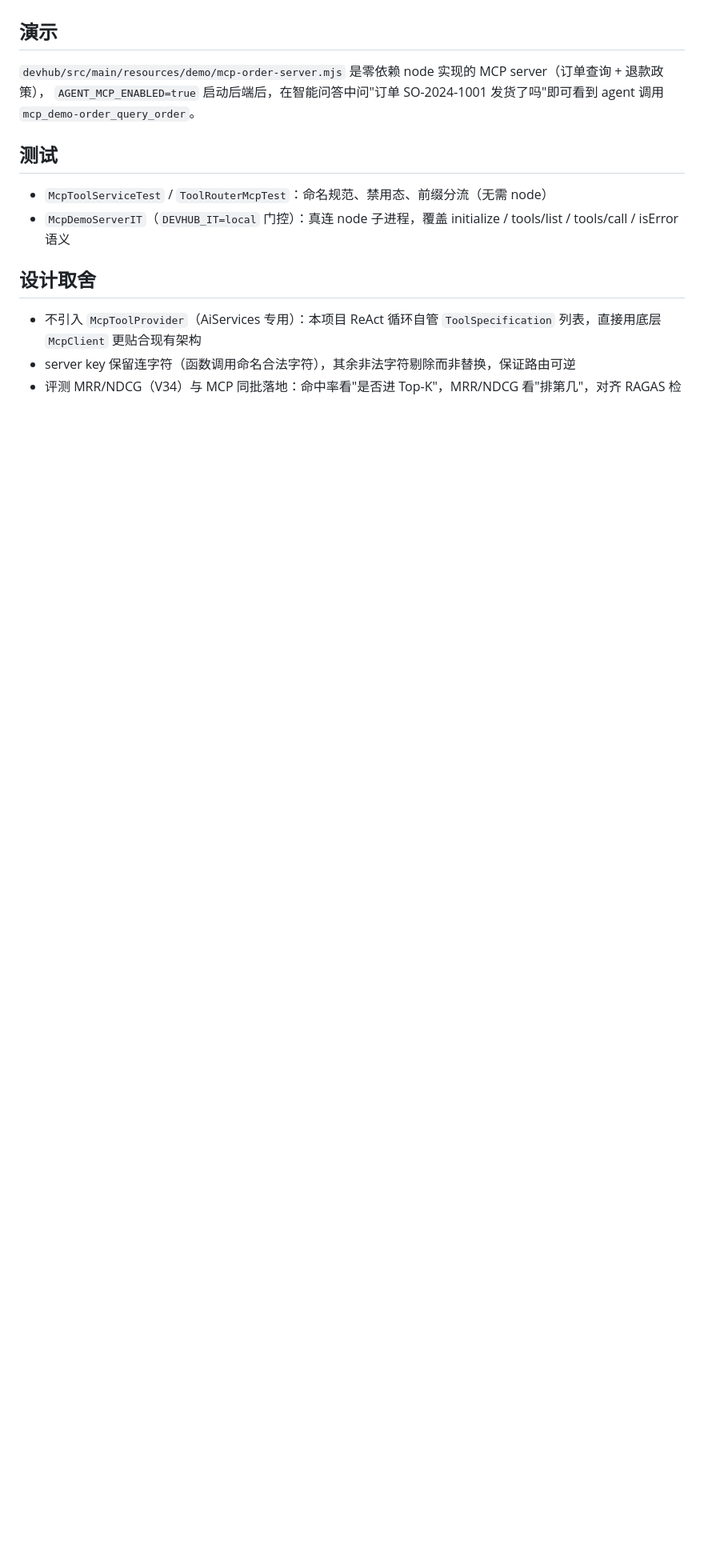
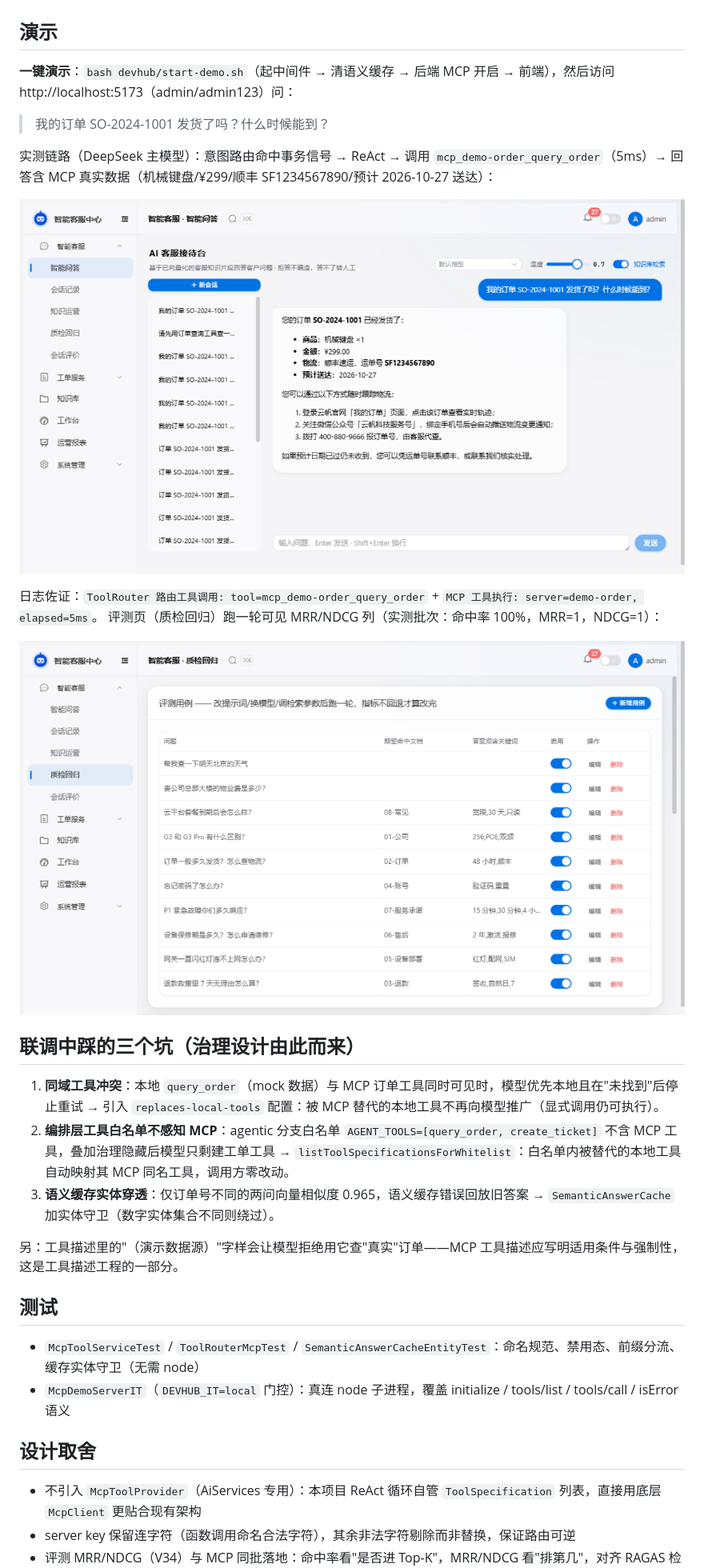
Before and after one commit to 11MISFITKID11/dev-hub, a Markdown page: docs/mcp-integration.md, the part around the change. Shown at 80% size. GitHub-like rendering; pictures changed too: docs/assets/eval-mrr-ndcg.png (added), docs/assets/mcp-order-query-demo.png (added); blank space fills up the shorter version.

```diff
--- a/docs/mcp-integration.md
+++ b/docs/mcp-integration.md
@@ -37,13 +37,30 @@ agent:
 
 ## 演示
 
-`devhub/src/main/resources/demo/mcp-order-server.mjs` 是零依赖 node 实现的 MCP server（订单查询 + 退款政策），
-`AGENT_MCP_ENABLED=true` 启动后端后，在智能问答中问"订单 SO-2024-1001 发货了吗"即可看到 agent 调用
-`mcp_demo-order_query_order`。
+**一键演示**：`bash devhub/start-demo.sh`（起中间件 → 清语义缓存 → 后端 MCP 开启 → 前端），然后访问 http://localhost:5173（admin/admin123）问：
+
+> 我的订单 SO-2024-1001 发货了吗？什么时候能到？
+
+实测链路（DeepSeek 主模型）：意图路由命中事务信号 → ReAct → 调用 `mcp_demo-order_query_order`（5ms）→ 回答含 MCP 真实数据（机械键盘/¥299/顺丰 SF1234567890/预计 2026-10-27 送达）：
+
+![MCP 订单查询演示](assets/mcp-order-query-demo.png)
+
+日志佐证：`ToolRouter 路由工具调用: tool=mcp_demo-order_query_order` + `MCP 工具执行: server=demo-order, elapsed=5ms`。
+评测页（质检回归）跑一轮可见 MRR/NDCG 列（实测批次：命中率 100%，MRR=1，NDCG=1）：
+
+![评测 MRR/NDCG](assets/eval-mrr-ndcg.png)
+
+## 联调中踩的三个坑（治理设计由此而来）
+
+1. **同域工具冲突**：本地 `query_order`（mock 数据）与 MCP 订单工具同时可见时，模型优先本地且在"未找到"后停止重试 → 引入 `replaces-local-tools` 配置：被 MCP 替代的本地工具不再向模型推广（显式调用仍可执行）。
+2. **编排层工具白名单不感知 MCP**：agentic 分支白名单 `AGENT_TOOLS=[query_order, create_ticket]` 不含 MCP 工具，叠加治理隐藏后模型只剩建工单工具 → `listToolSpecificationsForWhitelist`：白名单内被替代的本地工具自动映射其 MCP 同名工具，调用方零改动。
+3. **语义缓存实体穿透**：仅订单号不同的两问向量相似度 0.965，语义缓存错误回放旧答案 → `SemanticAnswerCache` 加实体守卫（数字实体集合不同则绕过）。
+
+另：工具描述里的"（演示数据源）"字样会让模型拒绝用它查"真实"订单——MCP 工具描述应写明适用条件与强制性，这是工具描述工程的一部分。
 
 ## 测试
 
-- `McpToolServiceTest` / `ToolRouterMcpTest`：命名规范、禁用态、前缀分流（无需 node）
+- `McpToolServiceTest` / `ToolRouterMcpTest` / `SemanticAnswerCacheEntityTest`：命名规范、禁用态、前缀分流、缓存实体守卫（无需 node）
 - `McpDemoServerIT`（`DEVHUB_IT=local` 门控）：真连 node 子进程，覆盖 initialize / tools/list / tools/call / isError 语义
 
 ## 设计取舍
```
Also changed, not shown: 9 other files.
